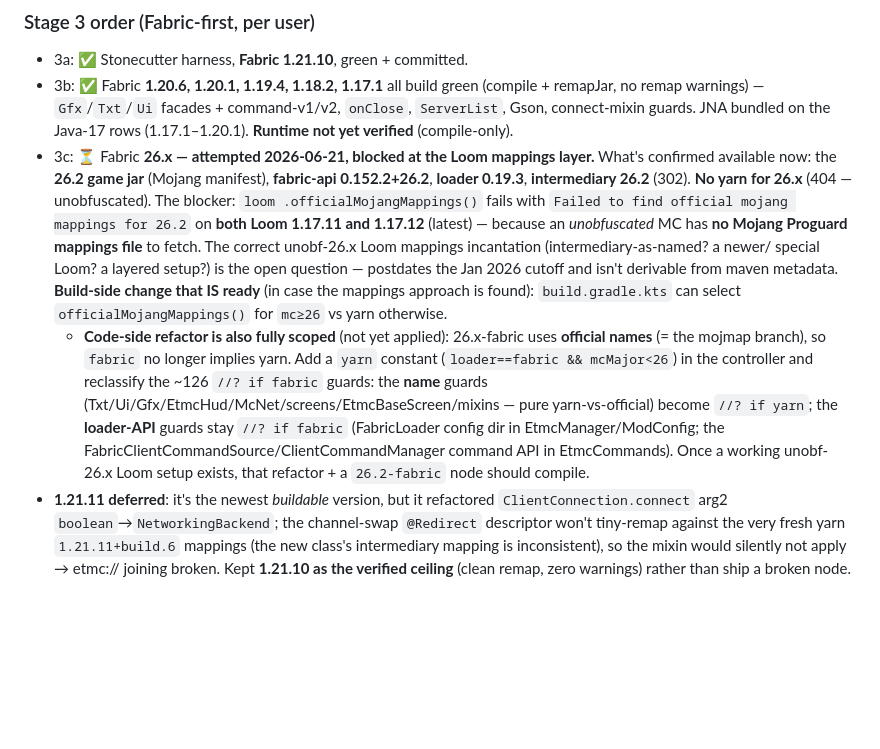
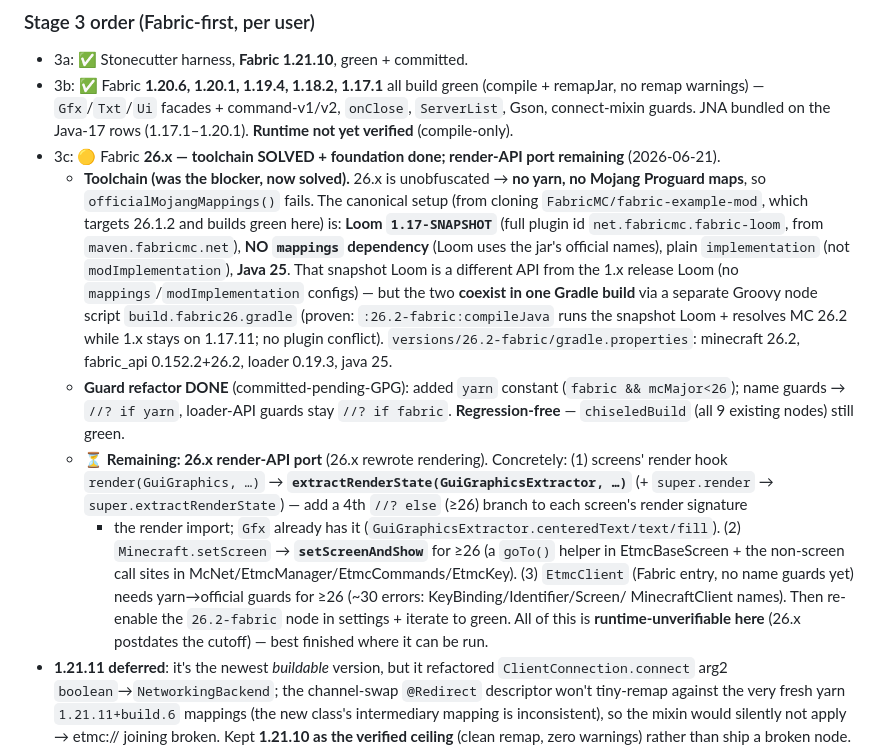
Before and after one commit to l5z12/etmc, a Markdown page: MULTIVERSION.md, the part around the change. GitHub-like rendering; blank space fills up the shorter version.

Commit message:
docs(26.x): record toolchain breakthrough + remaining render-API port
Loom 1.17-SNAPSHOT + no mappings + Java 25 (snapshot Loom coexists with 1.x via
build.fabric26.gradle); guard refactor done + regression-free. Remaining:
screens render -> extractRenderState(GuiGraphicsExtractor), setScreen ->
setScreenAndShow, EtmcClient official names; 26.2 node held out of chiseledBuild.

```diff
--- a/MULTIVERSION.md
+++ b/MULTIVERSION.md
@@ -130,23 +130,30 @@ gets commented when `fabric=false` must not contain `/* */`.
 - 3b: ✅ Fabric **1.20.6, 1.20.1, 1.19.4, 1.18.2, 1.17.1** all build green (compile + remapJar, no remap
   warnings) — `Gfx`/`Txt`/`Ui` facades + command-v1/v2, `onClose`, `ServerList`, Gson, connect-mixin
   guards. JNA bundled on the Java-17 rows (1.17.1–1.20.1). **Runtime not yet verified** (compile-only).
-- 3c: ⏳ Fabric **26.x — attempted 2026-06-21, blocked at the Loom mappings layer.** What's confirmed
-  available now: the **26.2 game jar** (Mojang manifest), **fabric-api 0.152.2+26.2**, **loader 0.19.3**,
-  **intermediary 26.2** (302). **No yarn for 26.x** (404 — unobfuscated). The blocker: `loom
-  .officialMojangMappings()` fails with `Failed to find official mojang mappings for 26.2` on **both
-  Loom 1.17.11 and 1.17.12** (latest) — because an *unobfuscated* MC has **no Mojang Proguard mappings
-  file** to fetch. The correct unobf-26.x Loom mappings incantation (intermediary-as-named? a newer/
-  special Loom? a layered setup?) is the open question — postdates the Jan 2026 cutoff and isn't
-  derivable from maven metadata. **Build-side change that IS ready** (in case the mappings approach is
-  found): `build.gradle.kts` can select `officialMojangMappings()` for `mc≥26` vs yarn otherwise.
-  - **Code-side refactor is also fully scoped** (not yet applied): 26.x-fabric uses **official names**
-    (= the mojmap branch), so `fabric` no longer implies yarn. Add a `yarn` constant
-    (`loader==fabric && mcMajor<26`) in the controller and reclassify the ~126 `//? if fabric` guards:
-    the **name** guards (Txt/Ui/Gfx/EtmcHud/McNet/screens/EtmcBaseScreen/mixins — pure yarn-vs-official)
-    become `//? if yarn`; the **loader-API** guards stay `//? if fabric` (FabricLoader config dir in
-    EtmcManager/ModConfig; the FabricClientCommandSource/ClientCommandManager command API in
-    EtmcCommands). Once a working unobf-26.x Loom setup exists, that refactor + a `26.2-fabric` node
-    should compile.
+- 3c: 🟡 Fabric **26.x — toolchain SOLVED + foundation done; render-API port remaining** (2026-06-21).
+  - **Toolchain (was the blocker, now solved).** 26.x is unobfuscated → **no yarn, no Mojang Proguard
+    maps**, so `officialMojangMappings()` fails. The canonical setup (from cloning
+    `FabricMC/fabric-example-mod`, which targets 26.1.2 and builds green here) is: **Loom `1.17-SNAPSHOT`**
+    (full plugin id `net.fabricmc.fabric-loom`, from `maven.fabricmc.net`), **NO `mappings` dependency**
+    (Loom uses the jar's official names), plain `implementation` (not `modImplementation`), **Java 25**.
+    That snapshot Loom is a different API from the 1.x release Loom (no `mappings`/`modImplementation`
+    configs) — but the two **coexist in one Gradle build** via a separate Groovy node script
+    `build.fabric26.gradle` (proven: `:26.2-fabric:compileJava` runs the snapshot Loom + resolves MC
+    26.2 while 1.x stays on 1.17.11; no plugin conflict). `versions/26.2-fabric/gradle.properties`:
+    minecraft 26.2, fabric_api 0.152.2+26.2, loader 0.19.3, java 25.
+  - **Guard refactor DONE** (committed-pending-GPG): added `yarn` constant (`fabric && mcMajor<26`);
+    name guards → `//? if yarn`, loader-API guards stay `//? if fabric`. **Regression-free** —
+    `chiseledBuild` (all 9 existing nodes) still green.
+  - ⏳ **Remaining: 26.x render-API port** (26.x rewrote rendering). Concretely: (1) screens' render
+    hook `render(GuiGraphics, …)` → **`extractRenderState(GuiGraphicsExtractor, …)`** (+ `super.render`
+    → `super.extractRenderState`) — add a 4th `//? else` (≥26) branch to each screen's render signature
+    + the render import; `Gfx` already has it (`GuiGraphicsExtractor.centeredText/text/fill`). (2)
+    `Minecraft.setScreen` → **`setScreenAndShow`** for ≥26 (a `goTo()` helper in EtmcBaseScreen + the
+    non-screen call sites in McNet/EtmcManager/EtmcCommands/EtmcKey). (3) `EtmcClient` (Fabric entry,
+    no name guards yet) needs yarn→official guards for ≥26 (~30 errors: KeyBinding/Identifier/Screen/
+    MinecraftClient names). Then re-enable the `26.2-fabric` node in settings + iterate to green.
+    All of this is **runtime-unverifiable here** (26.x postdates the cutoff) — best finished where it
+    can be run.
 - **1.21.11 deferred**: it's the newest *buildable* version, but it refactored
   `ClientConnection.connect` arg2 `boolean`→`NetworkingBackend`; the channel-swap `@Redirect` descriptor
   won't tiny-remap against the very fresh yarn `1.21.11+build.6` mappings (the new class's intermediary
```
